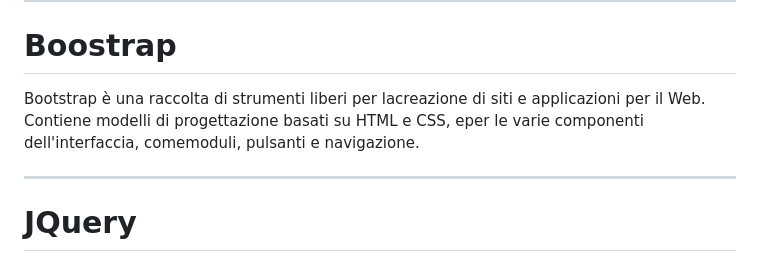
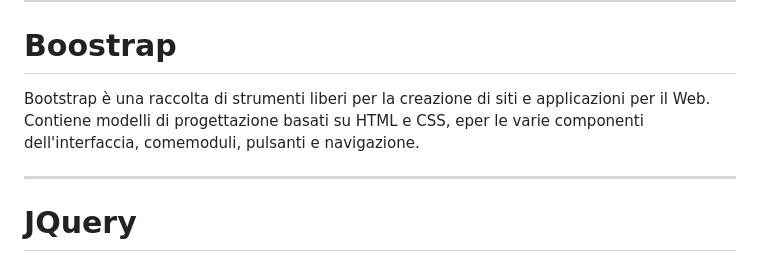
Before and after one commit to federica100/progetto-E-COMMERCE, a Markdown page: intro/slide.md, the part around the change. Drawn GitHub-style.

Commit message:
modifica

```diff
--- a/intro/slide.md
+++ b/intro/slide.md
@@ -70,7 +70,7 @@ Descrizione della borsa di media grandezza con più reparti interni, catena dora
 
 # Boostrap
 
-Bootstrap è una raccolta di strumenti liberi per lacreazione di siti e applicazioni per il Web. Contiene modelli di progettazione basati su HTML e CSS, eper le varie componenti dell'interfaccia, comemoduli, pulsanti e navigazione.
+Bootstrap è una raccolta di strumenti liberi per la creazione di siti e applicazioni per il Web. Contiene modelli di progettazione basati su HTML e CSS, eper le varie componenti dell'interfaccia, comemoduli, pulsanti e navigazione.
 
 
 
```
